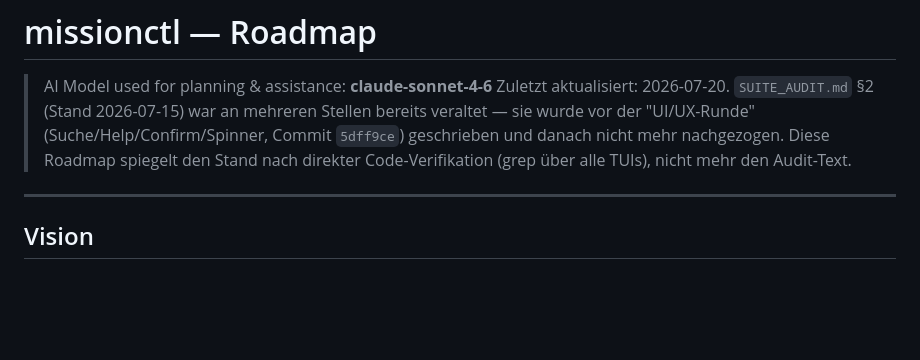
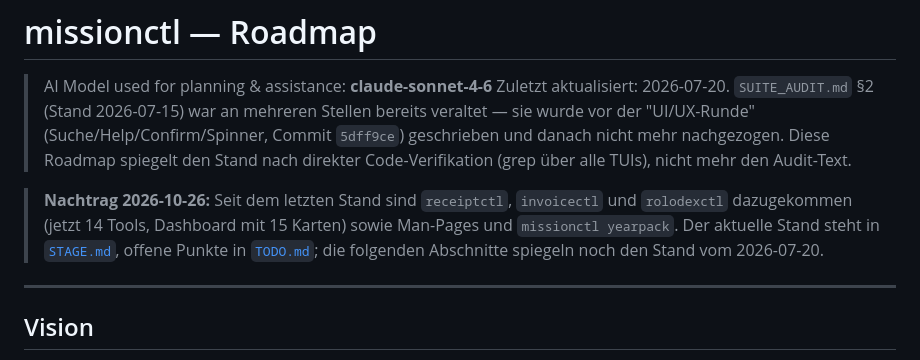
Before and after one commit to aeon022/missionctl, a Markdown page: ROADMAP.md, the part around the change. Rendered like a GitHub page; blank space fills up the shorter version.

Commit message:
Update STAGE and ROADMAP: new tools, dashboard, open items
Co-Authored-By: Claude Sonnet 5.5 <noreply@anthropic.com>

```diff
--- a/ROADMAP.md
+++ b/ROADMAP.md
@@ -5,6 +5,8 @@
 > Stellen bereits veraltet — sie wurde vor der "UI/UX-Runde" (Suche/Help/Confirm/Spinner,
 > Commit `5dff9ce`) geschrieben und danach nicht mehr nachgezogen. Diese Roadmap spiegelt
 > den Stand nach direkter Code-Verifikation (grep über alle TUIs), nicht mehr den Audit-Text.
+
+> **Nachtrag 2026-10-26:** Seit dem letzten Stand sind `receiptctl`, `invoicectl` und `rolodexctl` dazugekommen (jetzt 14 Tools, Dashboard mit 15 Karten) sowie Man-Pages und `missionctl yearpack`. Der aktuelle Stand steht in [`STAGE.md`](STAGE.md), offene Punkte in [`TODO.md`](TODO.md); die folgenden Abschnitte spiegeln noch den Stand vom 2026-07-20.
 
 ---
 
```
